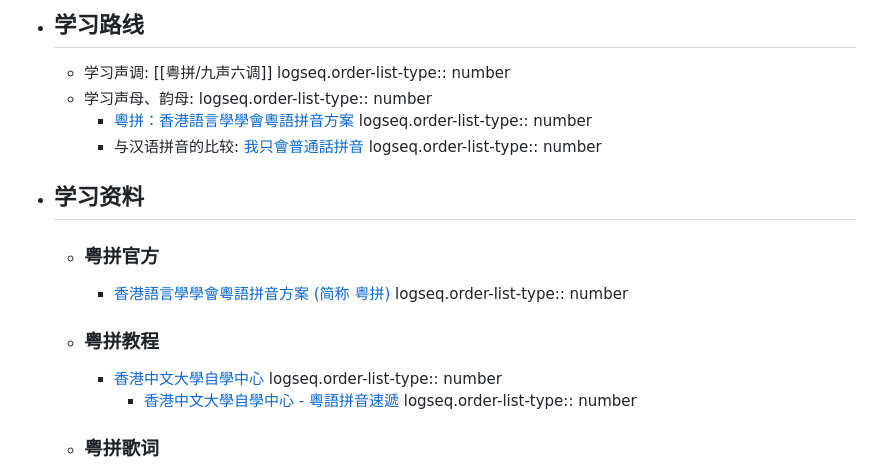
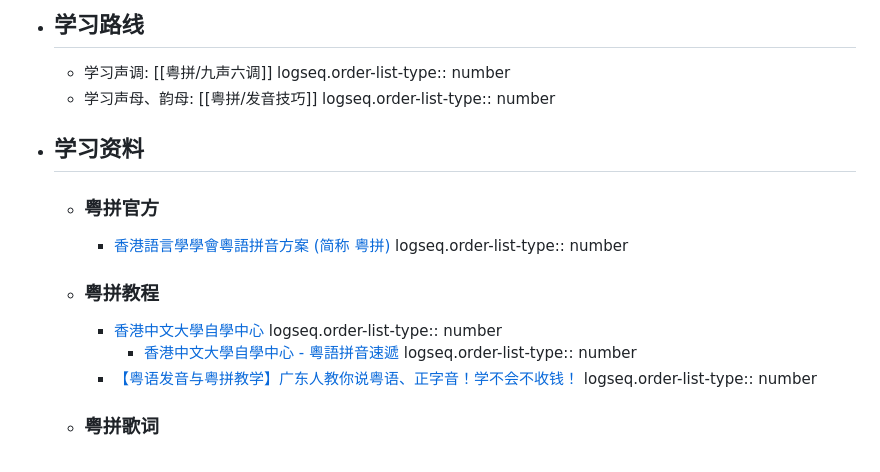
Before and after one commit to vincentzchao/logseq-Methodology, a Markdown page: pages/粤拼.md, the part around the change. Drawn GitHub-style.

```diff
--- a/pages/粤拼.md
+++ b/pages/粤拼.md
@@ -5,12 +5,8 @@ tags:: [[粤语]]
 - ## 学习路线
 	- 学习声调: [[粤拼/九声六调]]
 	  logseq.order-list-type:: number
-	- 学习声母、韵母:
+	- 学习声母、韵母: [[粤拼/发音技巧]]
 	  logseq.order-list-type:: number
-		- [粵拼：香港語言學學會粵語拼音方案](https://jyutping.org/zh-cmn-hant/jyutping/)
-		  logseq.order-list-type:: number
-		- 与汉语拼音的比较: [我只會普通話拼音](https://jyutping.org/zh-cmn-hant/docs/mandarin/)
-		  logseq.order-list-type:: number
 - ## 学习资料
 	- ### 粤拼官方
 		- [香港語言學學會粵語拼音方案 (简称 粤拼)](https://jyutping.org/)
@@ -20,6 +16,8 @@ tags:: [[粤语]]
 		  logseq.order-list-type:: number
 			- [香港中文大學自學中心 - 粵語拼音速遞](https://www.ilc.cuhk.edu.hk/workshop/Chinese/Cantonese/Romanization/)
 			  logseq.order-list-type:: number
+		- [【粤语发音与粤拼教学】广东人教你说粤语、正字音！学不会不收钱！](https://www.bilibili.com/video/BV1LC4y1p7we?p=1&vd_source=f1fbb083ddef12dcff3388779faac201)
+		  logseq.order-list-type:: number
 	- ### 粤拼歌词
 		- [翡翠粤语歌词](https://www.feitsui.com/)
 		  logseq.order-list-type:: number
```
Also changed, not shown: pages/English___音标发音技巧.md (+13 -3 lines), pages/IPA.md (added, +7 -0 lines), pages/粤拼___九声六调.md (+3 -3 lines), pages/粤拼___发音技巧.md (added, +19 -0 lines), assets/image_1722998780663_0.png (added), assets/image_1722999158835_0.png (added), assets/image_1723019022716_0.png (added).
